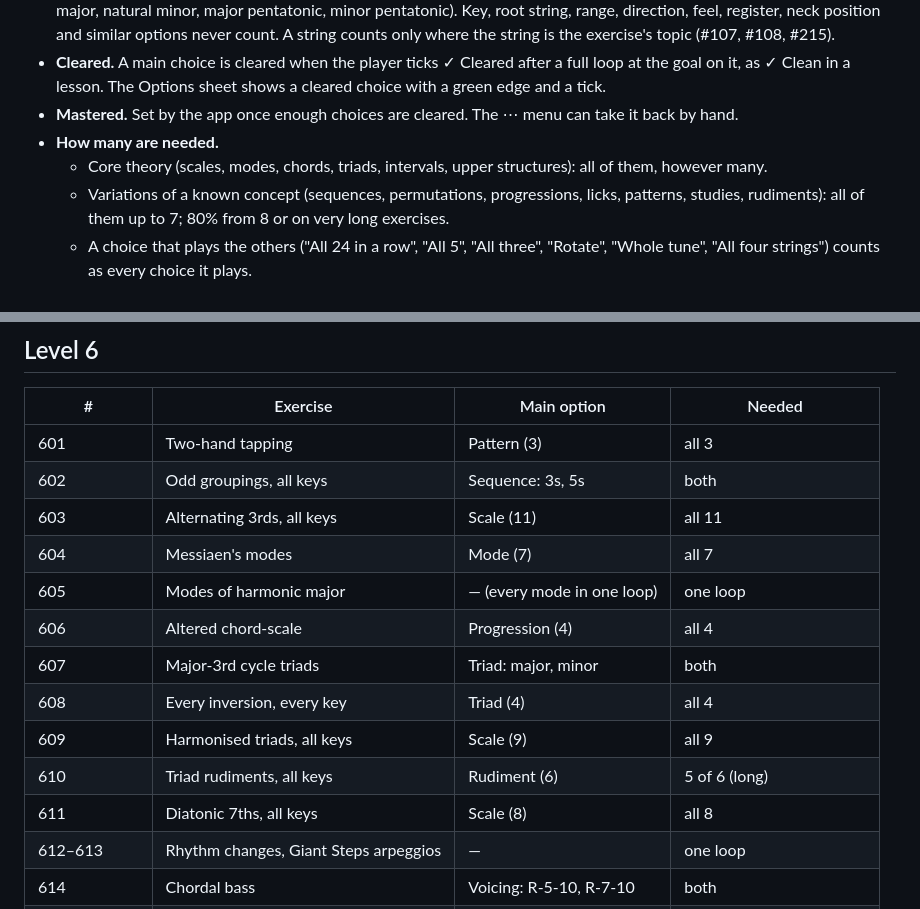
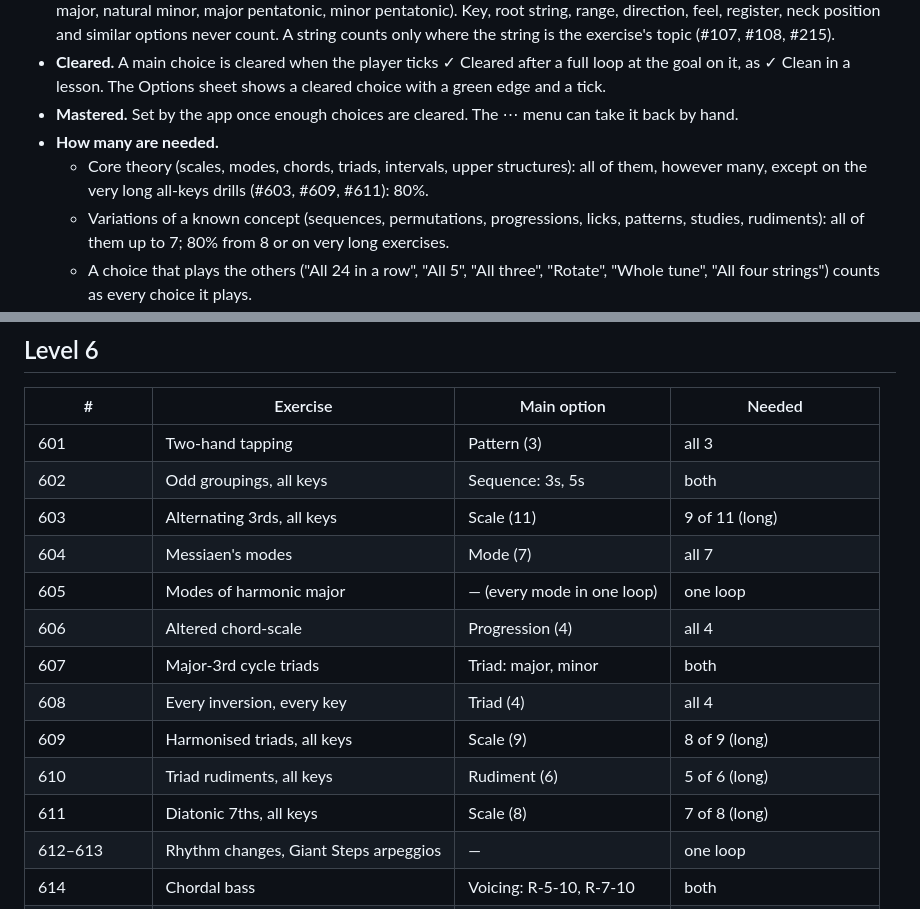
Before and after one commit to josich/BassClass, a Markdown page: docs/MASTERY.md, 2 parts joined by grey strips. GitHub-like rendering.

Commit message:
Mastery plan: 80% on the long all-keys drills [skip ci]
docs/MASTERY.md and CLAUDE.md: #603, #609 and #611 (scales through
all 12 keys) need 80% of their scales, not all (user, 2026-11-02).

Co-Authored-By: Claude Opus 5.5 <noreply@anthropic.com>

```diff
--- a/docs/MASTERY.md
+++ b/docs/MASTERY.md
@@ -14,7 +14,7 @@ numbers are the ones given on 2026-11-02, when the exercises were renumbered in
 - **Cleared.** A main choice is cleared when the player ticks ✓ Cleared after a full loop at the goal on it, as ✓ Clean in a lesson. The Options sheet shows a cleared choice with a green edge and a tick.
 - **Mastered.** Set by the app once enough choices are cleared. The ⋯ menu can take it back by hand.
 - **How many are needed.**
-  - Core theory (scales, modes, chords, triads, intervals, upper structures): all of them, however many.
+  - Core theory (scales, modes, chords, triads, intervals, upper structures): all of them, however many, except on the very long all-keys drills (#603, #609, #611): 80%.
   - Variations of a known concept (sequences, permutations, progressions, licks, patterns, studies, rudiments): all of them up to 7; 80% from 8 or on very long exercises.
   - A choice that plays the others ("All 24 in a row", "All 5", "All three", "Rotate", "Whole tune", "All four strings") counts as every choice it plays.
 - **No main option (—).** One full loop at the goal masters the exercise, as today.
@@ -237,15 +237,15 @@ In all, 195 exercises have a main option and 45 have none.
 |---|---|---|---|
 | 601 | Two-hand tapping | Pattern (3) | all 3 |
 | 602 | Odd groupings, all keys | Sequence: 3s, 5s | both |
-| 603 | Alternating 3rds, all keys | Scale (11) | all 11 |
+| 603 | Alternating 3rds, all keys | Scale (11) | 9 of 11 (long) |
 | 604 | Messiaen's modes | Mode (7) | all 7 |
 | 605 | Modes of harmonic major | — (every mode in one loop) | one loop |
 | 606 | Altered chord-scale | Progression (4) | all 4 |
 | 607 | Major-3rd cycle triads | Triad: major, minor | both |
 | 608 | Every inversion, every key | Triad (4) | all 4 |
-| 609 | Harmonised triads, all keys | Scale (9) | all 9 |
+| 609 | Harmonised triads, all keys | Scale (9) | 8 of 9 (long) |
 | 610 | Triad rudiments, all keys | Rudiment (6) | 5 of 6 (long) |
-| 611 | Diatonic 7ths, all keys | Scale (8) | all 8 |
+| 611 | Diatonic 7ths, all keys | Scale (8) | 7 of 8 (long) |
 | 612–613 | Rhythm changes, Giant Steps arpeggios | — | one loop |
 | 614 | Chordal bass | Voicing: R-5-10, R-7-10 | both |
 | 615 | Walking over Coltrane changes | — | one loop |
```
Also changed, not shown: CLAUDE.md (+1 -1 lines).
